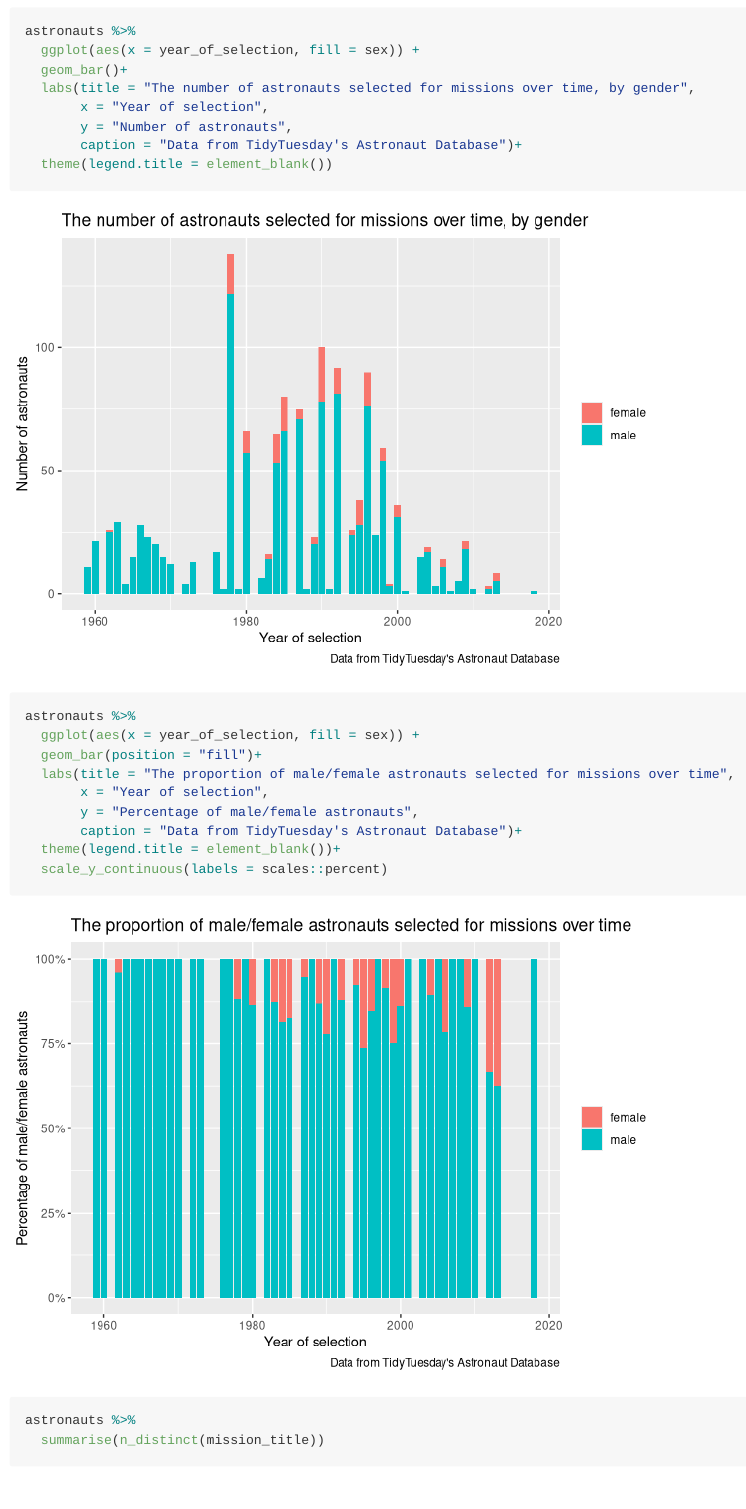
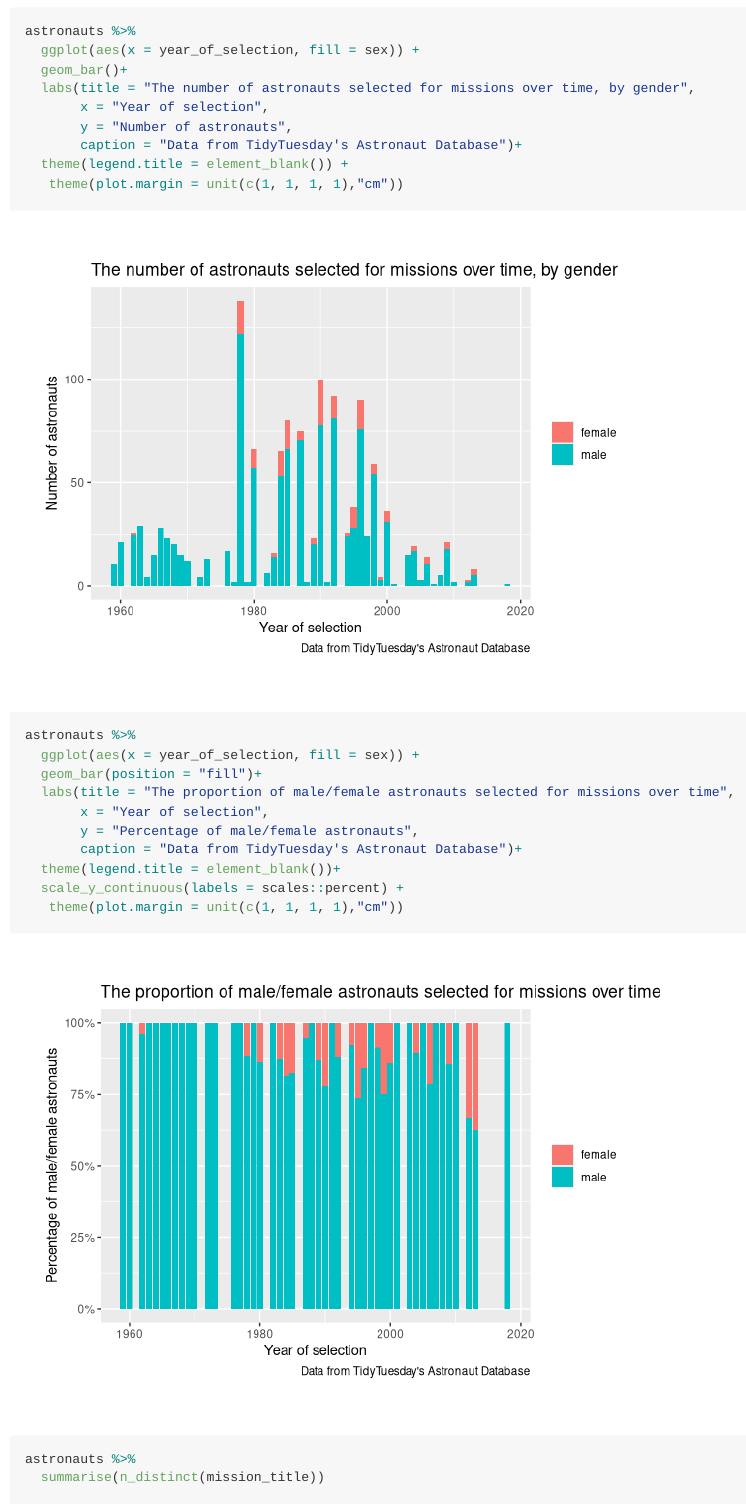
Before and after one commit to ids-s1-20/project-the_mousebreakers, an R Markdown document (proposal/proposal.Rmd): the page in a window 1100 px wide, from 1580 px down. Rendered offline with R 4.5, knitr and Pandoc, with nearby package versions.

Commit message:
Size of plots changed, closes #2

```diff
--- a/proposal/proposal.Rmd
+++ b/proposal/proposal.Rmd
@@ -39,7 +39,8 @@ astronauts %>%
        x = "Year of selection",
        y = "Number of astronauts",
        caption = "Data from TidyTuesday's Astronaut Database")+
-  theme(legend.title = element_blank())
+  theme(legend.title = element_blank()) +
+   theme(plot.margin = unit(c(1, 1, 1, 1),"cm"))
 
 
 astronauts %>%
@@ -50,7 +51,8 @@ astronauts %>%
        y = "Percentage of male/female astronauts",
        caption = "Data from TidyTuesday's Astronaut Database")+
   theme(legend.title = element_blank())+
-  scale_y_continuous(labels = scales::percent)
+  scale_y_continuous(labels = scales::percent) +
+   theme(plot.margin = unit(c(1, 1, 1, 1),"cm"))
 
 
 
```
Also changed, not shown: proposal/proposal.md, proposal/proposal_files/figure-gfm/year_and_sex-1.png, proposal/proposal_files/figure-gfm/year_and_sex-2.png.
